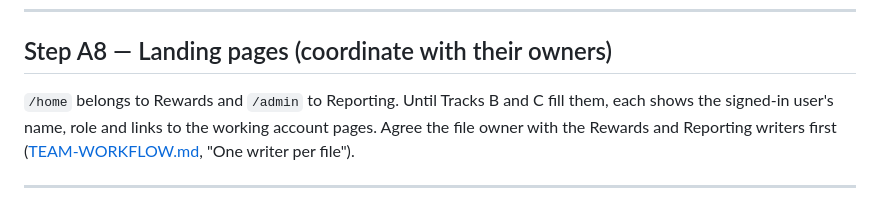
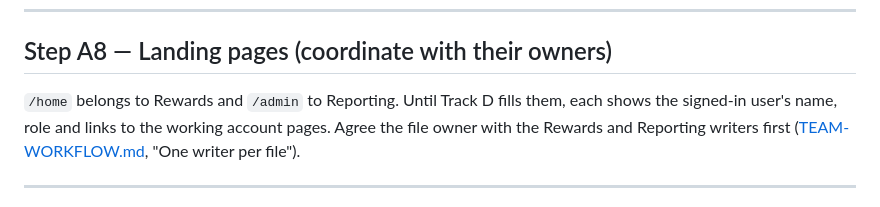
Before and after one commit to LPU-EMBL02E/smart-e-waste, a Markdown page: web/docs/TRACK-A-ACCOUNTS.md, the part around the change. Rendered like a GitHub page.

```diff
--- a/web/docs/TRACK-A-ACCOUNTS.md
+++ b/web/docs/TRACK-A-ACCOUNTS.md
@@ -256,7 +256,7 @@ Tests: `test_it_shows_the_qr_token_to_its_owner`,
 
 ## Step A8 — Landing pages (coordinate with their owners)
 
-`/home` belongs to Rewards and `/admin` to Reporting. Until Tracks B and C fill
+`/home` belongs to Rewards and `/admin` to Reporting. Until Track D fills
 them, each shows the signed-in user's name, role and links to the working
 account pages. Agree the file owner with the Rewards and Reporting writers
 first ([TEAM-WORKFLOW.md](TEAM-WORKFLOW.md), "One writer per file").
```
Also changed, not shown: web/docs/TRACK-C-REDEMPTIONS-AND-VOIDS.md (added, +280 -0 lines), web/docs/TRACK-D-REPORTING-AND-HISTORY.md (added, +225 -0 lines).
